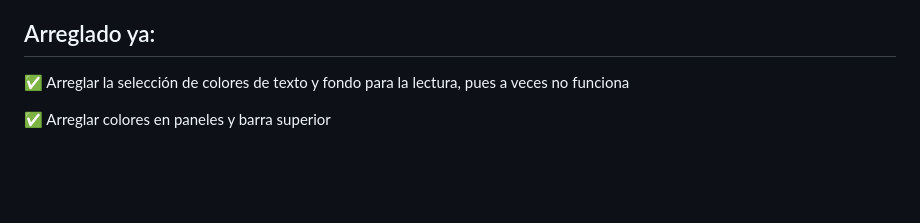
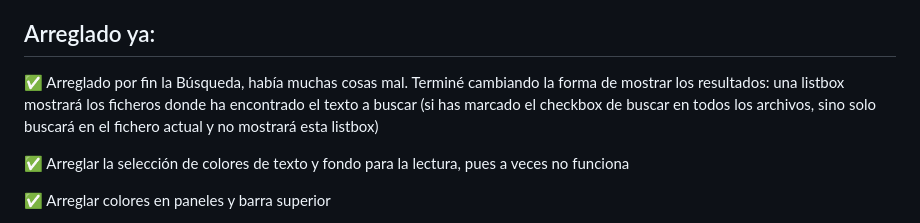
Before and after one commit to jmbbao/Lector, a Markdown page: README.md, the part around the change. Drawn GitHub-style; blank space fills up the shorter version.

Commit message:
Revise README with recent fixes and improvements
Updated README with fixes related to search functionality and color selection.

```diff
--- a/README.md
+++ b/README.md
@@ -54,6 +54,8 @@ Usé la ayuda de Copilot https://copilot.microsoft.com/ en modo gratuito. Le ped
 
 
 ## Arreglado ya:
+✅️ Arreglado por fin la Búsqueda, había muchas cosas mal. Terminé cambiando la forma de mostrar los resultados: una listbox mostrará los ficheros donde ha encontrado el texto a buscar (si has marcado el checkbox de buscar en todos los archivos, sino solo buscará en el fichero actual y no mostrará esta listbox)
+
 ✅️ Arreglar la selección de colores de texto y fondo para la lectura, pues a veces no funciona
 
 ✅️ Arreglar colores en paneles y barra superior
```
